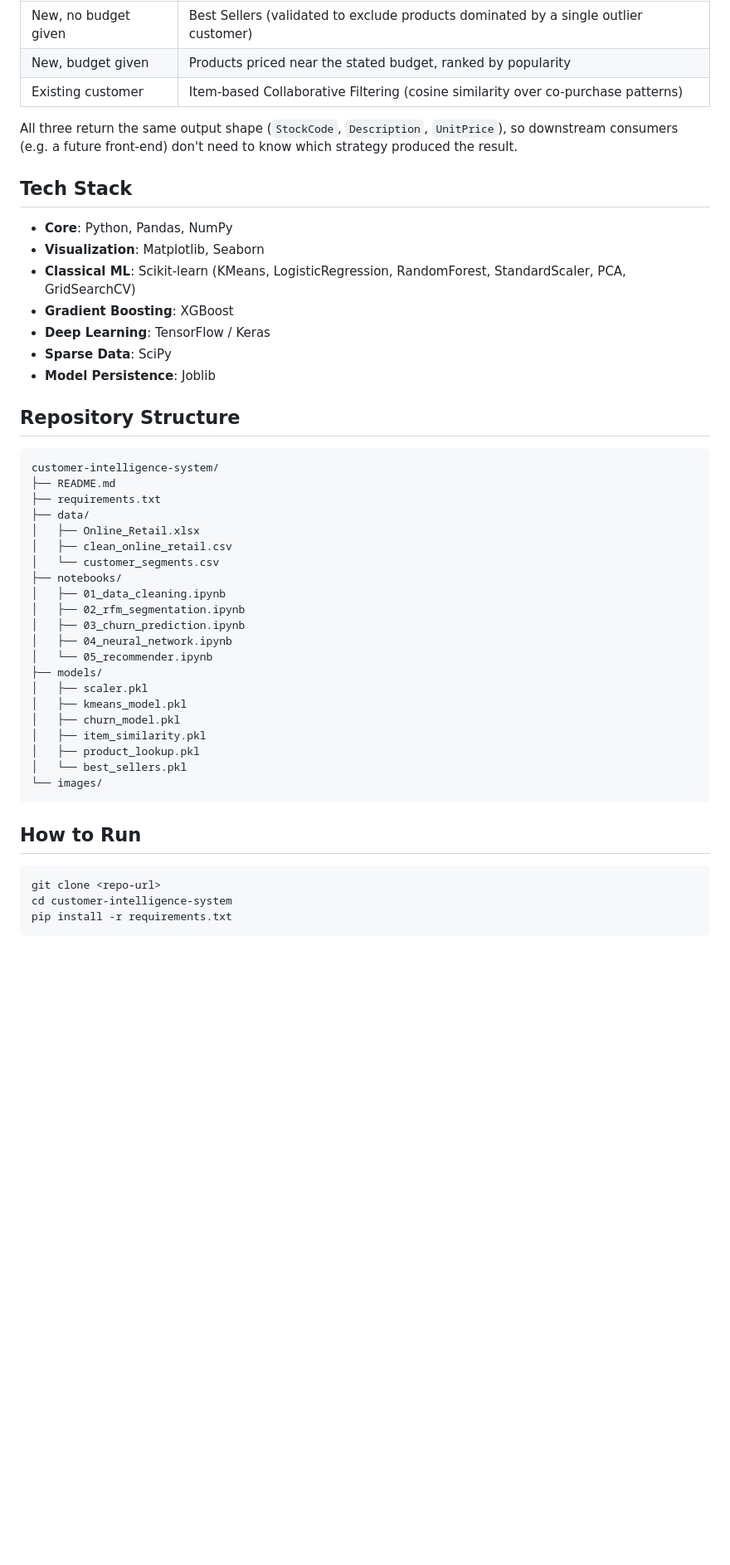
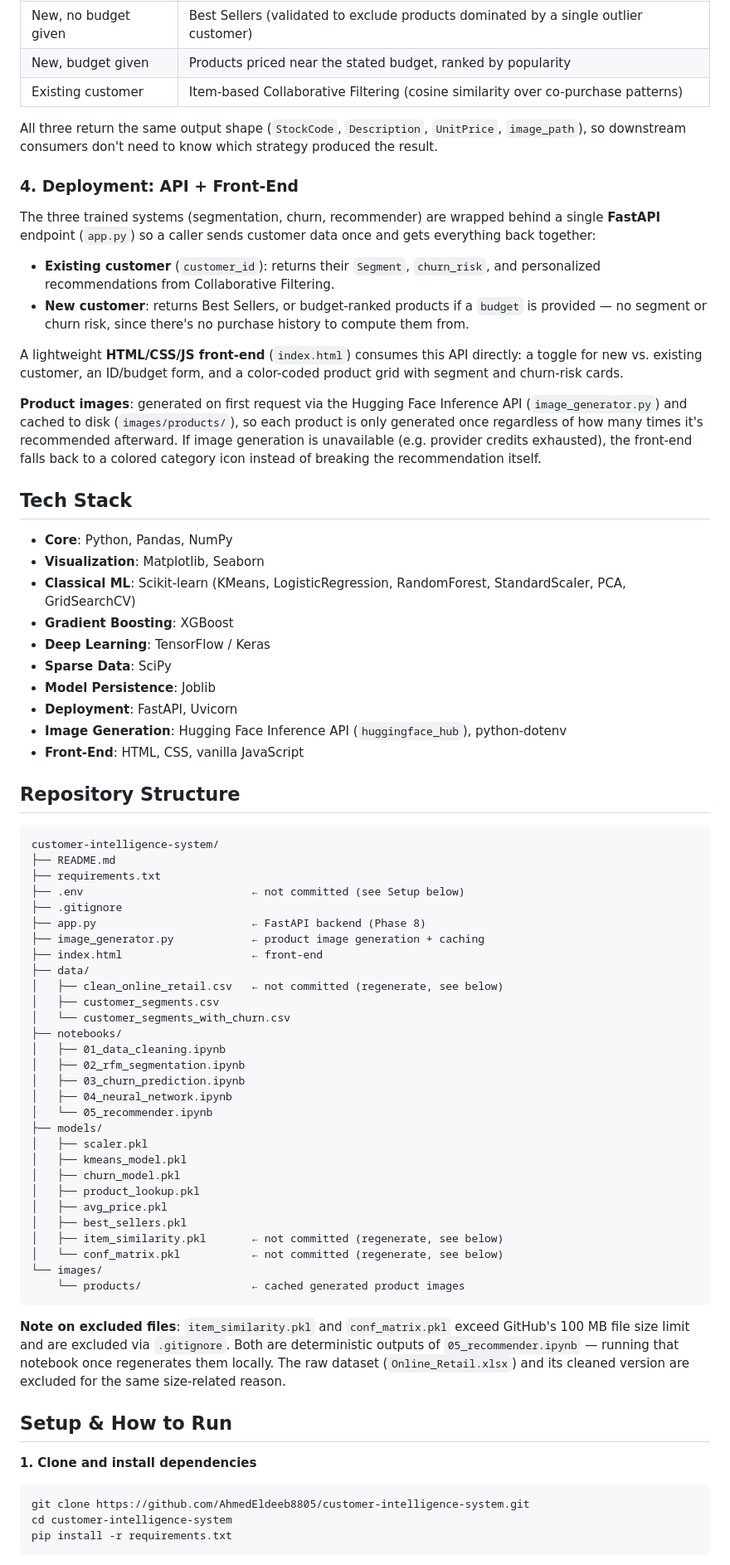
Before and after one commit to AhmedEldeeb8805/customer-intelligence-system, a Markdown page: README.md, the part around one of its changes. Shown at 83% size. GitHub-like rendering; blank space fills up the shorter version.

Commit message:
Update README with deployment and setup details

````diff
--- a/README.md
+++ b/README.md
@@ -67,7 +67,18 @@ Three unified strategies behind a single `unified_recommend()` function, chosen
 | New, budget given | Products priced near the stated budget, ranked by popularity |
 | Existing customer | Item-based Collaborative Filtering (cosine similarity over co-purchase patterns) |
 
-All three return the same output shape (`StockCode`, `Description`, `UnitPrice`), so downstream consumers (e.g. a future front-end) don't need to know which strategy produced the result.
+All three return the same output shape (`StockCode`, `Description`, `UnitPrice`, `image_path`), so downstream consumers don't need to know which strategy produced the result.
+
+### 4. Deployment: API + Front-End
+
+The three trained systems (segmentation, churn, recommender) are wrapped behind a single **FastAPI** endpoint (`app.py`) so a caller sends customer data once and gets everything back together:
+
+- **Existing customer** (`customer_id`): returns their `Segment`, `churn_risk`, and personalized recommendations from Collaborative Filtering.
+- **New customer**: returns Best Sellers, or budget-ranked products if a `budget` is provided — no segment or churn risk, since there's no purchase history to compute them from.
+
+A lightweight **HTML/CSS/JS front-end** (`index.html`) consumes this API directly: a toggle for new vs. existing customer, an ID/budget form, and a color-coded product grid with segment and churn-risk cards.
+
+**Product images**: generated on first request via the Hugging Face Inference API (`image_generator.py`) and cached to disk (`images/products/`), so each product is only generated once regardless of how many times it's recommended afterward. If image generation is unavailable (e.g. provider credits exhausted), the front-end falls back to a colored category icon instead of breaking the recommendation itself.
 
 ## Tech Stack
 
@@ -78,6 +89,9 @@ All three return the same output shape (`StockCode`, `Description`, `UnitPrice`)
 - **Deep Learning**: TensorFlow / Keras
 - **Sparse Data**: SciPy
 - **Model Persistence**: Joblib
+- **Deployment**: FastAPI, Uvicorn
+- **Image Generation**: Hugging Face Inference API (`huggingface_hub`), python-dotenv
+- **Front-End**: HTML, CSS, vanilla JavaScript
 
 ## Repository Structure
 
@@ -85,10 +99,15 @@ All three return the same output shape (`StockCode`, `Description`, `UnitPrice`)
 customer-intelligence-system/
 ├── README.md
 ├── requirements.txt
+├── .env                          ← not committed (see Setup below)
+├── .gitignore
+├── app.py                        ← FastAPI backend (Phase 8)
+├── image_generator.py            ← product image generation + caching
+├── index.html                    ← front-end
 ├── data/
-│   ├── Online_Retail.xlsx
-│   ├── clean_online_retail.csv
-│   └── customer_segments.csv
+│   ├── clean_online_retail.csv   ← not committed (regenerate, see below)
+│   ├── customer_segments.csv
+│   └── customer_segments_with_churn.csv
 ├── notebooks/
 │   ├── 01_data_cleaning.ipynb
 │   ├── 02_rfm_segmentation.ipynb
@@ -99,16 +118,23 @@ customer-intelligence-system/
 │   ├── scaler.pkl
 │   ├── kmeans_model.pkl
 │   ├── churn_model.pkl
-│   ├── item_similarity.pkl
 │   ├── product_lookup.pkl
-│   └── best_sellers.pkl
+│   ├── avg_price.pkl
+│   ├── best_sellers.pkl
+│   ├── item_similarity.pkl       ← not committed (regenerate, see below)
+│   └── conf_matrix.pkl           ← not committed (regenerate, see below)
 └── images/
+    └── products/                 ← cached generated product images
 ```
 
-## How to Run
+**Note on excluded files**: `item_similarity.pkl` and `conf_matrix.pkl` exceed GitHub's 100 MB file size limit and are excluded via `.gitignore`. Both are deterministic outputs of `05_recommender.ipynb` — running that notebook once regenerates them locally. The raw dataset (`Online_Retail.xlsx`) and its cleaned version are excluded for the same size-related reason.
+
+## Setup & How to Run
+
+**1. Clone and install dependencies**
 
 ```bash
-git clone <repo-url>
+git clone https://github.com/AhmedEldeeb8805/customer-intelligence-system.git
 cd customer-intelligence-system
 pip install -r requirements.txt
 ```
````
Also changed, not shown: other parts of README.md (+33 -2 lines).
